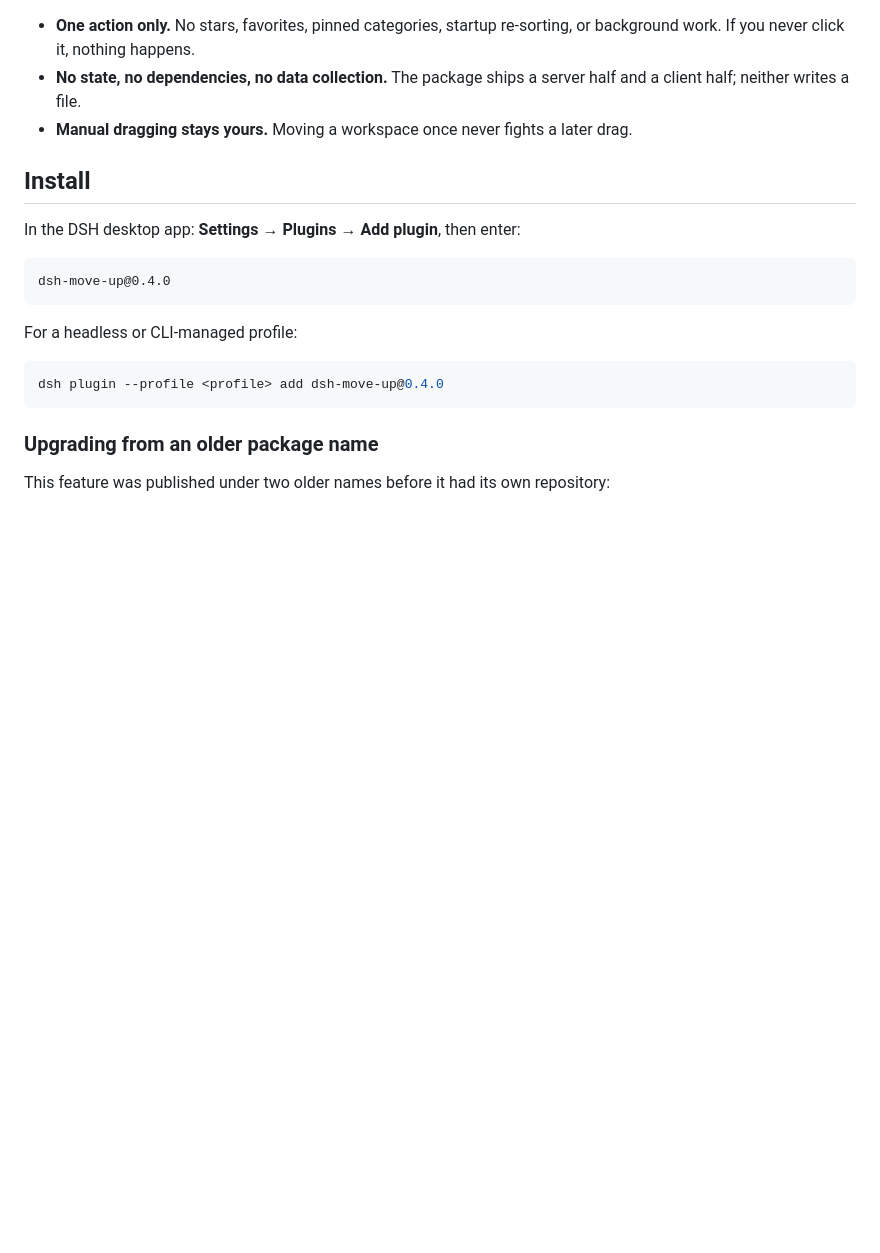
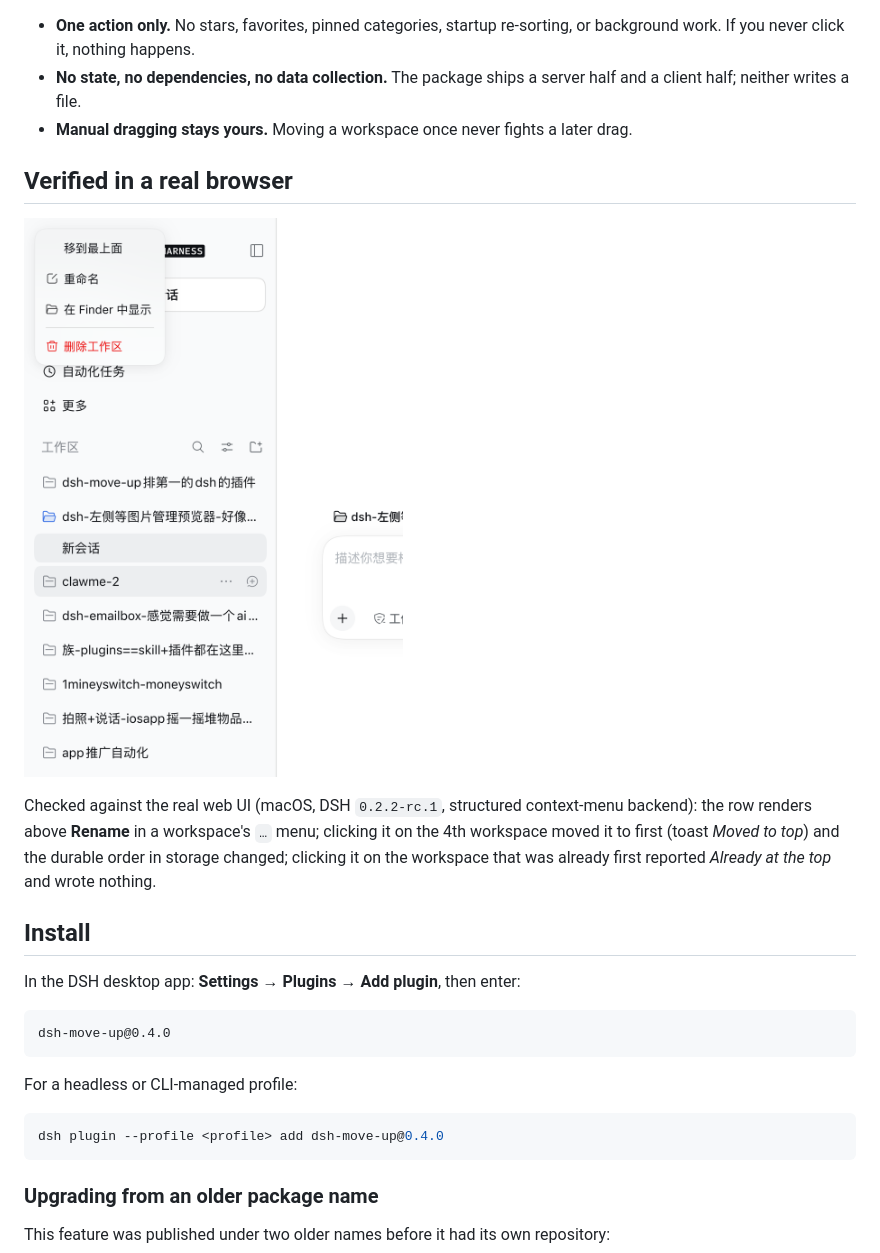
Before and after one commit to dongsheng123132/dsh-move-up, a Markdown page: README.md, the part around the change. Rendered like a GitHub page; pictures changed too: docs/screenshot-menu.png (added); blank space fills up the shorter version.

```diff
--- a/README.md
+++ b/README.md
@@ -7,6 +7,15 @@ Adds **Move to top** to a DeepSeek Harness workspace's `…` menu. One click per
 - **One action only.** No stars, favorites, pinned categories, startup re-sorting, or background work. If you never click it, nothing happens.
 - **No state, no dependencies, no data collection.** The package ships a server half and a client half; neither writes a file.
 - **Manual dragging stays yours.** Moving a workspace once never fights a later drag.
+
+## Verified in a real browser
+
+![Move to top in the workspace menu](https://raw.githubusercontent.com/dongsheng123132/dsh-move-up/main/docs/screenshot-menu.png)
+
+Checked against the real web UI (macOS, DSH `0.2.2-rc.1`, structured context-menu backend):
+the row renders above **Rename** in a workspace's `…` menu; clicking it on the 4th workspace
+moved it to first (toast *Moved to top*) and the durable order in storage changed; clicking it
+on the workspace that was already first reported *Already at the top* and wrote nothing.
 
 ## Install
 
```
Also changed, not shown: COMPATIBILITY.md (+14 -1 lines), README.zh-CN.md (+6 -0 lines).
